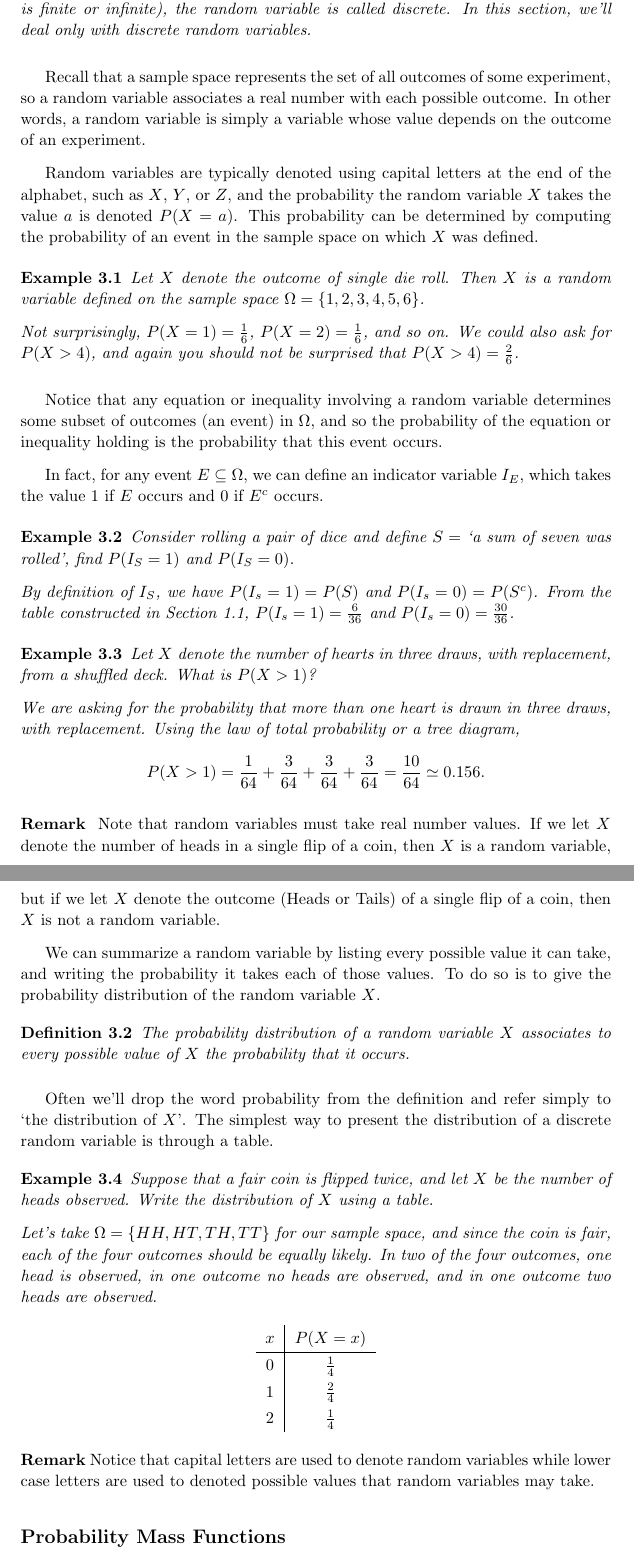
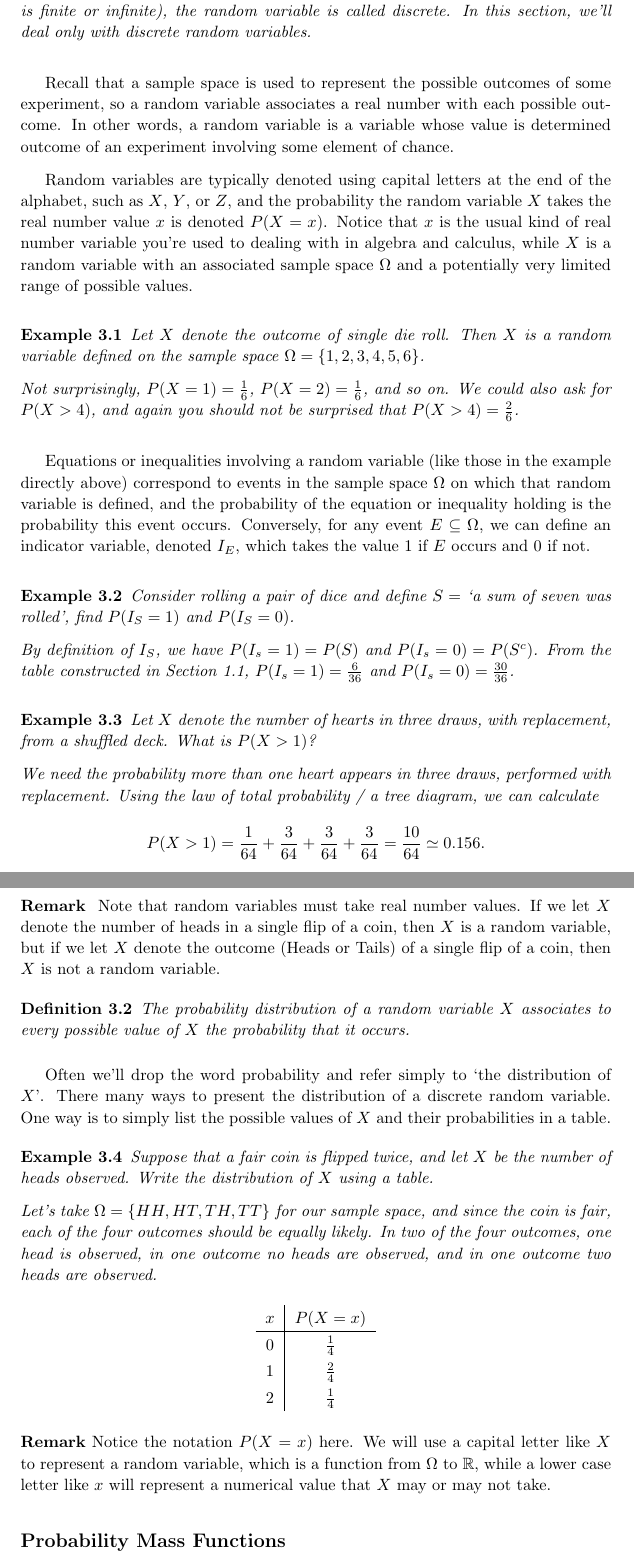
Before and after one commit to qubd/probability_notes, a LaTeX thesis (Probability_Notes.tex, which reads ch3.tex): two parts of pages 47 and 48 of 135, joined at a grey line, cut so that both start at the same text. Compiled offline with pdfLaTeX.

Commit message:
Rephrase some initial remarks about notation

```diff
--- a/ch3.tex
+++ b/ch3.tex
@@ -24,9 +24,9 @@ The player's payout in this game is an example of a \emph{random variable}, whic
 \noindent If all values in the range of this function can be listed one-by-one (whether that list is finite or infinite), the random variable is called discrete. In this section, we'll deal only with discrete random variables.
 \end{defn}
 \par
-Recall that a sample space represents the set of all outcomes of some experiment, so a random variable associates a real number with each possible outcome. In other words, a random variable is simply a variable whose value depends on the outcome of an experiment.
+Recall that a sample space is used to represent the possible outcomes of some experiment, so a random variable associates a real number with each possible outcome. In other words, a random variable is a variable whose value is determined outcome of an experiment involving some element of chance.
 \par
-Random variables are typically denoted using capital letters at the end of the alphabet, such as $X$, $Y$, or $Z$, and the probability the random variable $X$ takes the value $a$ is denoted $P(X = a)$. This probability can be determined by computing the probability of an event in the sample space on which $X$ was defined.
+Random variables are typically denoted using capital letters at the end of the alphabet, such as $X$, $Y$, or $Z$, and the probability the random variable $X$ takes the real number value $x$ is denoted $P(X = x)$. Notice that $x$ is the usual kind of real number variable you're used to dealing with in algebra and calculus, while $X$ is a random variable with an associated sample space $\Omega$ and a potentially very limited range of possible values.
 
 \begin{examp} Let $X$ denote the outcome of single die roll. Then $X$ is a random variable defined on the sample space $\Omega = \{1,2,3,4,5,6\}$.
 \par
@@ -34,9 +34,7 @@ Random variables are typically denoted using capital letters at the end of the a
 \end{examp}
 
 \par
-Notice that any equation or inequality involving a random variable determines some subset of outcomes (an event) in $\Omega$, and so the probability of the equation or inequality holding is the probability that this event occurs.
-\par
-In fact, for any event $E \subseteq \Omega$, we can define an indicator variable $I_{E}$, which takes the value $1$ if $E$ occurs and $0$ if $E^c$ occurs.
+Equations or inequalities involving a random variable (like those in the example directly above) correspond to events in the sample space $\Omega$ on which that random variable is defined, and the probability of the equation or inequality holding is the probability this event occurs. Conversely, for any event $E \subseteq \Omega$, we can define an indicator variable, denoted $I_{E}$, which takes the value $1$ if $E$ occurs and $0$ if not.
 
 \begin{examp}Consider rolling a pair of dice and define $S =$ `a sum of seven was rolled', find $P(I_S = 1)$ and $P(I_S = 0)$.
 \par
@@ -45,7 +43,7 @@ In fact, for any event $E \subseteq \Omega$, we can define an indicator variable
 
 \begin{examp} Let $X$ denote the number of hearts in three draws, with replacement, from a shuffled deck. What is $P(X > 1)$?
 \par
-\noindent We are asking for the probability that more than one heart is drawn in three draws, with replacement. Using the law of total probability or a tree diagram,
+\noindent We need the probability more than one heart appears in three draws, performed with replacement. Using the law of total probability / a tree diagram, we can calculate
 \eqnsgap{P(X > 1) = \frac{1}{64}+ \frac{3}{64}+ \frac{3}{64}+ \frac{3}{64} = \frac{10}{64}\simeq 0.156.}
 \end{examp}
 \par
@@ -53,13 +51,11 @@ In fact, for any event $E \subseteq \Omega$, we can define an indicator variable
 \begin{rmk} Note that random variables must take real number values. If we let $X$ denote the number of heads in a single flip of a coin, then $X$ is a random variable, but if we let $X$ denote the outcome (Heads or Tails) of a single flip of a coin, then $X$ is not a random variable.
 \end{rmk}
 
-We can summarize a random variable by listing every possible value it can take, and writing the probability it takes each of those values. To do so is to give the probability distribution of the random variable $X$.
-
 \begin{defn}\index{Random Variable! distribution of}
 The probability distribution of a random variable $X$ associates to every possible value of $X$ the probability that it occurs.
 \end{defn}
 
-Often we'll drop the word probability from the definition and refer simply to `the distribution of $X$'. The simplest way to present the distribution of a discrete random variable is through a table.
+Often we'll drop the word probability and refer simply to `the distribution of $X$'. There many ways to present the distribution of a discrete random variable. One way is to simply list the possible values of $X$ and their probabilities in a table.
 
 \begin{examp} Suppose that a fair coin is flipped twice, and let $X$ be the number of heads observed. Write the distribution of $X$ using a table.
 \par
@@ -78,7 +74,7 @@ $2$ & $\frac{1}{4}$ \\
 \renewcommand*{\arraystretch}{1}
 \end{examp}
 
-\rmk Notice that capital letters are used to denote random variables while lower case letters are used to denoted possible values that random variables may take.
+\rmk Notice the notation $P(X = x)$ here. We will use a capital letter like $X$ to represent a random variable, which is a function from $\Omega$ to $\mathbb{R}$, while a lower case letter like $x$ will represent a numerical value that $X$ may or may not take.
 
 \subsection*{Probability Mass Functions}
 \par
```
Also changed, not shown: Probability_Notes.pdf, ch3.tex (4 more changed lines).
